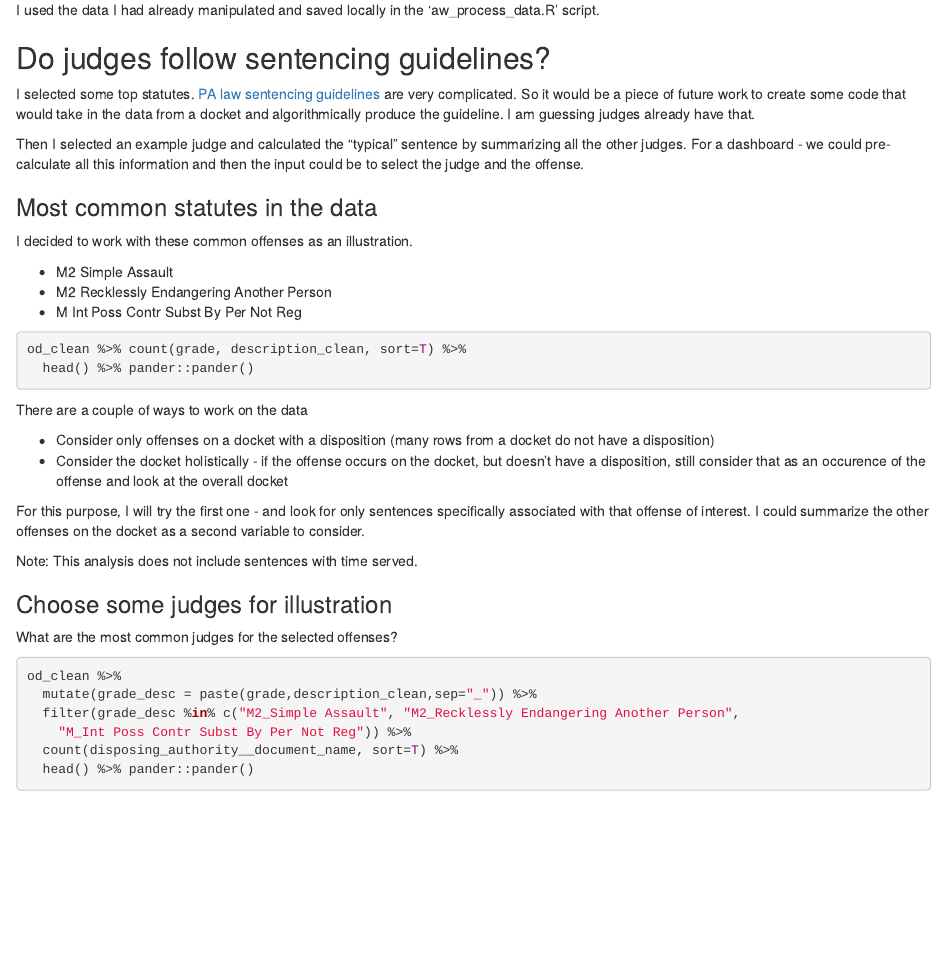
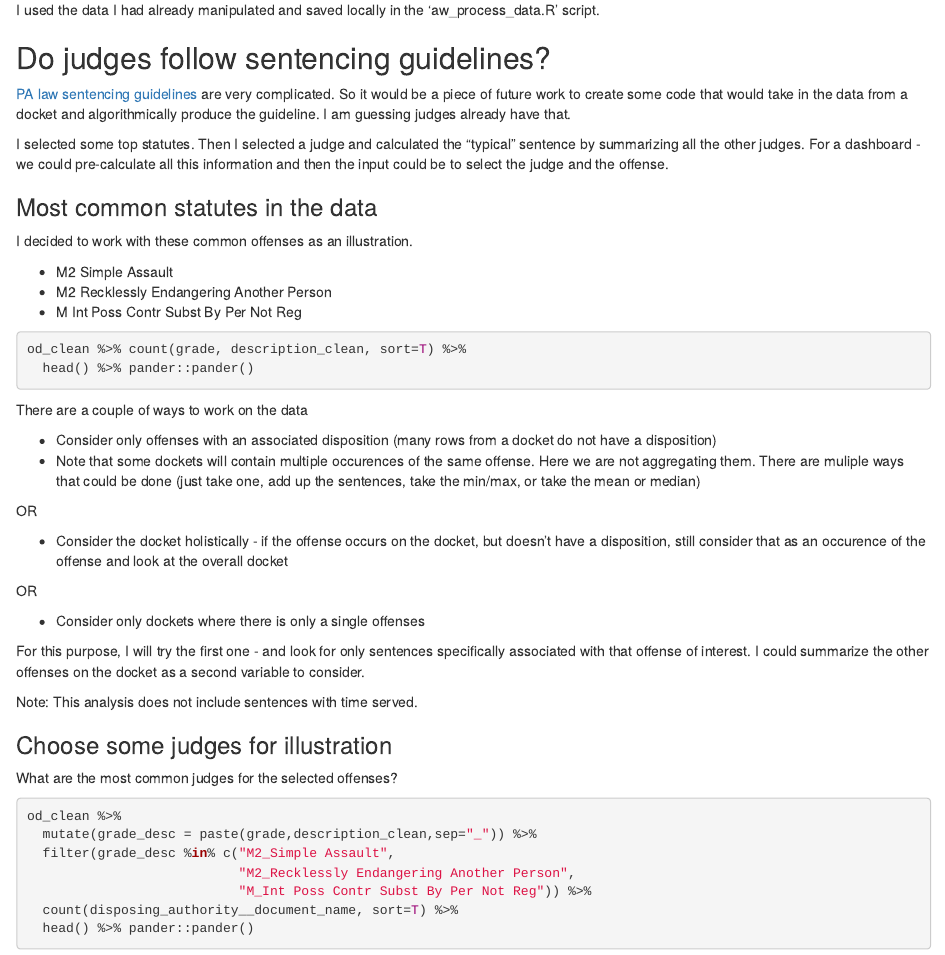
Before and after one commit to rladiesPHL/2021_datathon, an R Markdown document (analyses/team1/exploration/aw_visualizations.Rmd): the page in a window 1100 px wide, from 350 px down. Rendered offline with R 4.5, knitr and Pandoc, with nearby package versions; the code chunks are not run, so their results and figures are left out; common packages that the code uses without loading them are loaded.

Commit message:
Small modifications for defendant_id

```diff
--- a/analyses/team1/exploration/aw_visualizations.Rmd
+++ b/analyses/team1/exploration/aw_visualizations.Rmd
@@ -33,9 +33,9 @@ I used the data I had already manipulated and saved locally in the 'aw_process_d
 
 ## Do judges follow sentencing guidelines?
 
-I selected some top statutes. [PA law sentencing guidelines](https://www.pacodeandbulletin.gov/Display/pacode?file=/secure/pacode/data/204/chapter303/chap303toc.html&d=reduce) are very complicated. So it would be a piece of future work to create some code that would take in the data from a docket and algorithmically produce the guideline. I am guessing judges already have that.
+[PA law sentencing guidelines](https://www.pacodeandbulletin.gov/Display/pacode?file=/secure/pacode/data/204/chapter303/chap303toc.html&d=reduce) are very complicated. So it would be a piece of future work to create some code that would take in the data from a docket and algorithmically produce the guideline. I am guessing judges already have that.
 
-Then I selected an example judge and calculated the "typical" sentence by summarizing all the other judges. For a dashboard - we could pre-calculate all this information and then the input could be to select the judge and the offense.
+I selected some top statutes. Then I selected a judge and calculated the "typical" sentence by summarizing all the other judges. For a dashboard - we could pre-calculate all this information and then the input could be to select the judge and the offense.
 
 ### Most common statutes in the data
 
@@ -52,8 +52,17 @@ od_clean %>% count(grade, description_clean, sort=T) %>%
 
 There are a couple of ways to work on the data
 
-- Consider only offenses on a docket with a disposition (many rows from a docket do not have a disposition)
+- Consider only offenses with an associated disposition (many rows from a docket do not have a disposition)
+- Note that some dockets will contain multiple occurences of the same offense. Here we are not aggregating them. There are muliple ways that could be done (just take one, add up the sentences, take the min/max, or take the mean or median)
+
+OR
+
 - Consider the docket holistically - if the offense occurs on the docket, but doesn't have a disposition, still consider that as an occurence of the offense and look at the overall docket
+
+OR
+
+- Consider only dockets where there is only a single offenses
+
 
 For this purpose, I will try the first one - and look for only sentences specifically associated with that offense of interest. I could summarize the other offenses on the docket as a second variable to consider.
 
```
Also changed, not shown: analyses/team1/exploration/aw_process_data.R (+4 -0 lines), analyses/team1/exploration/aw_visualizations.Rmd (6 more changed lines).
